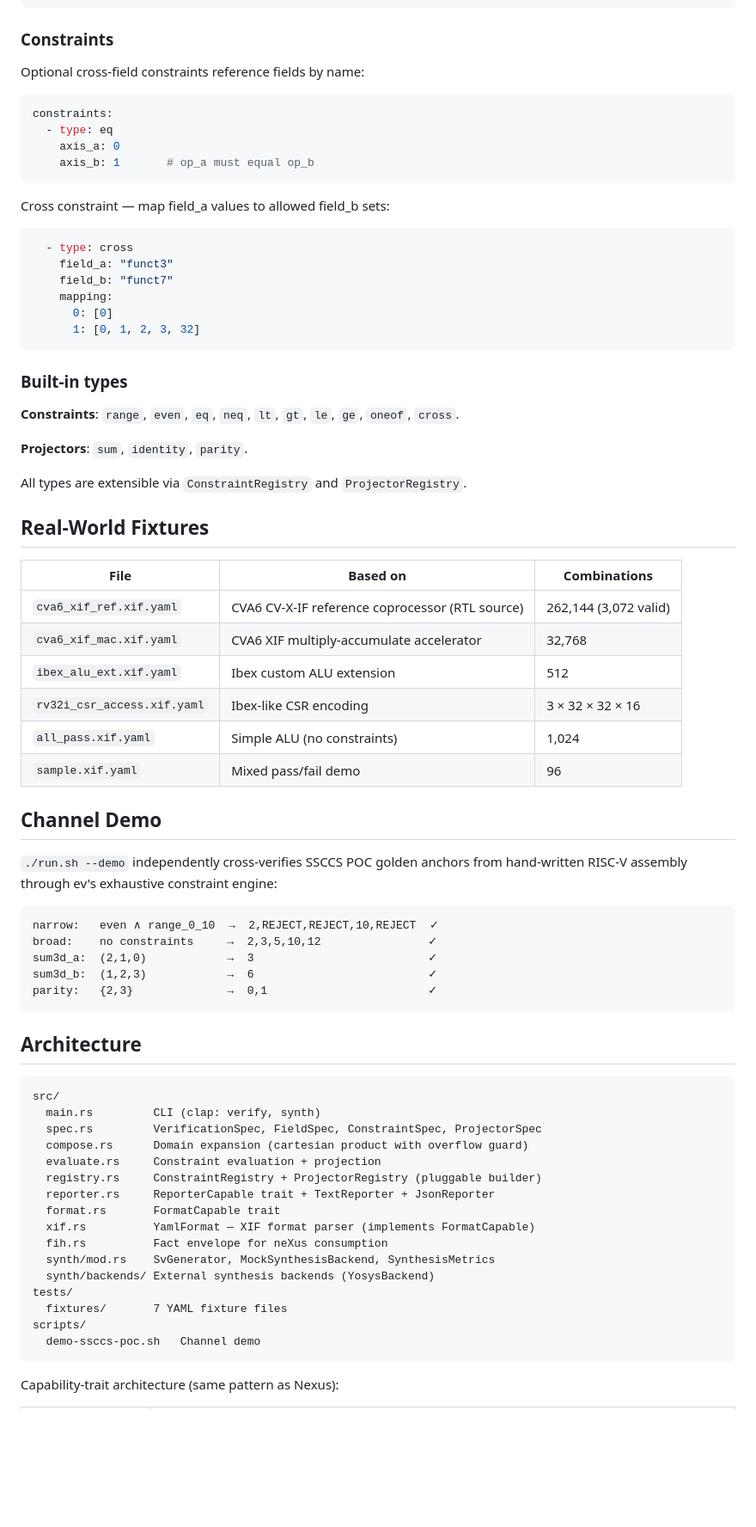
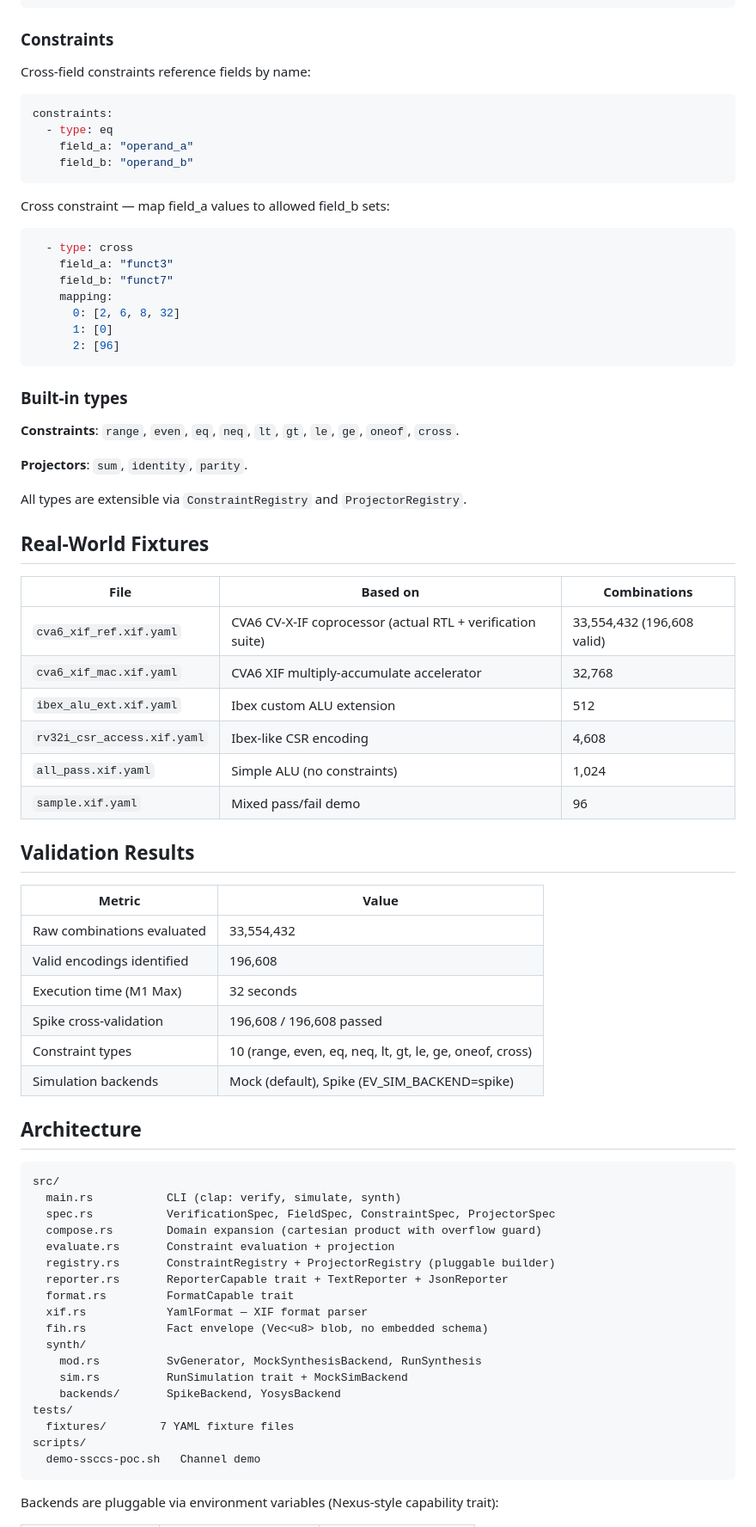
Before and after one commit to ssccsorg/ev, a Markdown page: README.md, the part around one of its changes. Shown at 86% size. Rendered like a GitHub page; blank space fills up the shorter version.

Commit message:
docs: update README with current capabilities (33M combos, Spike, cross constraint, simulate)

````diff
--- a/README.md
+++ b/README.md
@@ -80,13 +91,13 @@ projector:
 
 ### Constraints
 
-Optional cross-field constraints reference fields by name:
+Cross-field constraints reference fields by name:
 
 ```yaml
 constraints:
   - type: eq
-    axis_a: 0
-    axis_b: 1       # op_a must equal op_b
+    field_a: "operand_a"
+    field_b: "operand_b"
 ```
 
 Cross constraint — map field_a values to allowed field_b sets:
@@ -96,8 +107,9 @@ Cross constraint — map field_a values to allowed field_b sets:
     field_a: "funct3"
     field_b: "funct7"
     mapping:
-      0: [0]
-      1: [0, 1, 2, 3, 32]
+      0: [2, 6, 8, 32]
+      1: [0]
+      2: [96]
 ```
 
 ### Built-in types
@@ -113,46 +125,46 @@ All types are extensible via `ConstraintRegistry` and `ProjectorRegistry`.
 
 | File | Based on | Combinations |
 |------|----------|-------------|
-| `cva6_xif_ref.xif.yaml` | CVA6 CV-X-IF reference coprocessor (RTL source) | 262,144 (3,072 valid) |
+| `cva6_xif_ref.xif.yaml` | CVA6 CV-X-IF coprocessor (actual RTL + verification suite) | 33,554,432 (196,608 valid) |
 | `cva6_xif_mac.xif.yaml` | CVA6 XIF multiply-accumulate accelerator | 32,768 |
 | `ibex_alu_ext.xif.yaml` | Ibex custom ALU extension | 512 |
-| `rv32i_csr_access.xif.yaml` | Ibex-like CSR encoding | 3 × 32 × 32 × 16 |
+| `rv32i_csr_access.xif.yaml` | Ibex-like CSR encoding | 4,608 |
 | `all_pass.xif.yaml` | Simple ALU (no constraints) | 1,024 |
 | `sample.xif.yaml` | Mixed pass/fail demo | 96 |
 
-## Channel Demo
+## Validation Results
 
-`./run.sh --demo` independently cross-verifies SSCCS POC golden anchors from
-hand-written RISC‑V assembly through ev's exhaustive constraint engine:
-
-```
-narrow:   even ∧ range_0_10  →  2,REJECT,REJECT,10,REJECT  ✓
-broad:    no constraints     →  2,3,5,10,12                ✓
-sum3d_a:  (2,1,0)            →  3                          ✓
-sum3d_b:  (1,2,3)            →  6                          ✓
-parity:   {2,3}              →  0,1                        ✓
-```
+| Metric | Value |
+|--------|-------|
+| Raw combinations evaluated | 33,554,432 |
+| Valid encodings identified | 196,608 |
+| Execution time (M1 Max) | 32 seconds |
+| Spike cross-validation | 196,608 / 196,608 passed |
+| Constraint types | 10 (range, even, eq, neq, lt, gt, le, ge, oneof, cross) |
+| Simulation backends | Mock (default), Spike (EV_SIM_BACKEND=spike) |
 
 ## Architecture
 
 ```
 src/
-  main.rs         CLI (clap: verify, synth)
-  spec.rs         VerificationSpec, FieldSpec, ConstraintSpec, ProjectorSpec
-  compose.rs      Domain expansion (cartesian product with overflow guard)
-  evaluate.rs     Constraint evaluation + projection
-  registry.rs     ConstraintRegistry + ProjectorRegistry (pluggable builder)
-  reporter.rs     ReporterCapable trait + TextReporter + JsonReporter
-  format.rs       FormatCapable trait
-  xif.rs          YamlFormat — XIF format parser (implements FormatCapable)
-  fih.rs          Fact envelope for neXus consumption
-  synth/mod.rs    SvGenerator, MockSynthesisBackend, SynthesisMetrics
-  synth/backends/ External synthesis backends (YosysBackend)
+  main.rs           CLI (clap: verify, simulate, synth)
+  spec.rs           VerificationSpec, FieldSpec, ConstraintSpec, ProjectorSpec
+  compose.rs        Domain expansion (cartesian product with overflow guard)
+  evaluate.rs       Constraint evaluation + projection
+  registry.rs       ConstraintRegistry + ProjectorRegistry (pluggable builder)
+  reporter.rs       ReporterCapable trait + TextReporter + JsonReporter
+  format.rs         FormatCapable trait
+  xif.rs            YamlFormat — XIF format parser
+  fih.rs            Fact envelope (Vec<u8> blob, no embedded schema)
+  synth/
+    mod.rs          SvGenerator, MockSynthesisBackend, RunSynthesis
+    sim.rs          RunSimulation trait + MockSimBackend
+    backends/       SpikeBackend, YosysBackend
 tests/
-  fixtures/       7 YAML fixture files
+  fixtures/        7 YAML fixture files
 scripts/
   demo-ssccs-poc.sh   Channel demo
 ```
 
-Capability-trait architecture (same pattern as Nexus):
+Backends are pluggable via environment variables (Nexus-style capability trait):
 
````
Also changed, not shown: other parts of README.md (+38 -25 lines).
